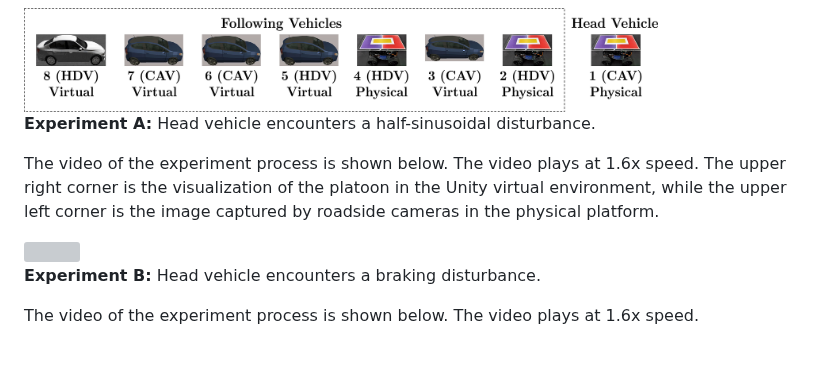
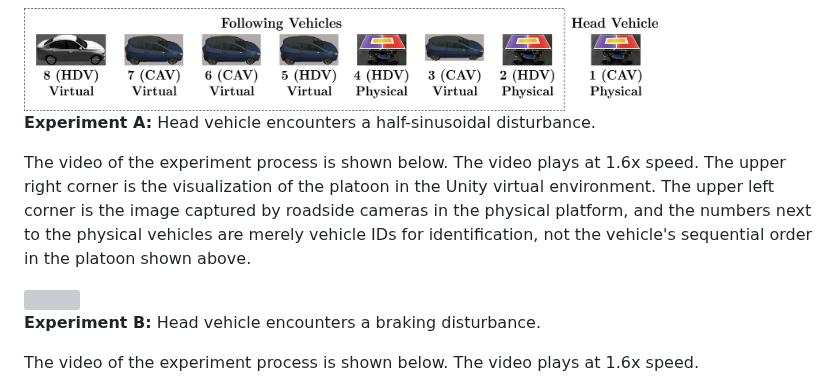
Before and after one commit to dongjh20/MSH-MCCT, a Markdown page: README.md, the part around the change. Drawn GitHub-style; blank space fills up the shorter version; grey boxes are pictures that could not be loaded.

```diff
--- a/README.md
+++ b/README.md
@@ -43,7 +43,7 @@ The formation of the platoon for experiment A and B is shown below.
 
 **Experiment A:** Head vehicle encounters a half-sinusoidal disturbance.
 
-The video of the experiment process is shown below. The video plays at 1.6x speed. The upper right corner is the visualization of the platoon in the Unity virtual environment, while the upper left corner is the image captured by roadside cameras in the physical platform.
+The video of the experiment process is shown below. The video plays at 1.6x speed. The upper right corner is the visualization of the platoon in the Unity virtual environment. The upper left corner is the image captured by roadside cameras in the physical platform, and the numbers next to the physical vehicles are merely vehicle IDs for identification, not the vehicle's sequential order in the platoon shown above.
 
 <img src="resources/exp_sin.gif" align="center" width="80%"/>
 
```
